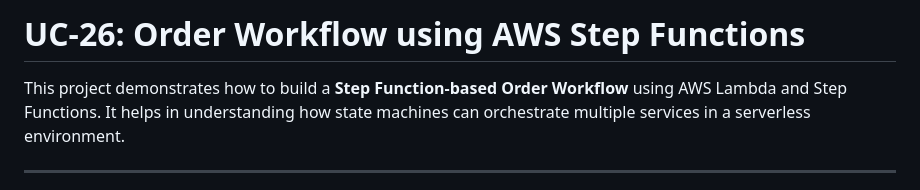
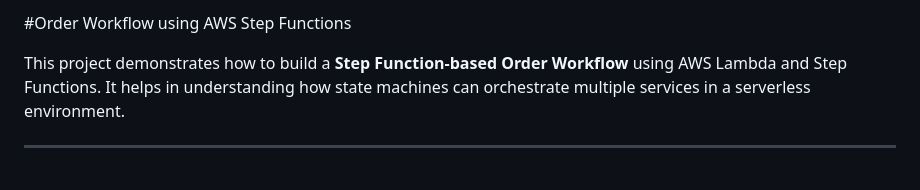
Before and after one commit to MrKD114/aws-projects-dinesh, a Markdown page: 28 - Build a step function for order workflow/readme.md, the part around the change. Drawn GitHub-style.

```diff
--- a/28 - Build a step function for order workflow/readme.md
+++ b/28 - Build a step function for order workflow/readme.md
@@ -1,4 +1,4 @@
-# UC-26: Order Workflow using AWS Step Functions
+#Order Workflow using AWS Step Functions
 
 This project demonstrates how to build a **Step Function-based Order Workflow** using AWS Lambda and Step Functions. It helps in understanding how state machines can orchestrate multiple services in a serverless environment.
 
```
